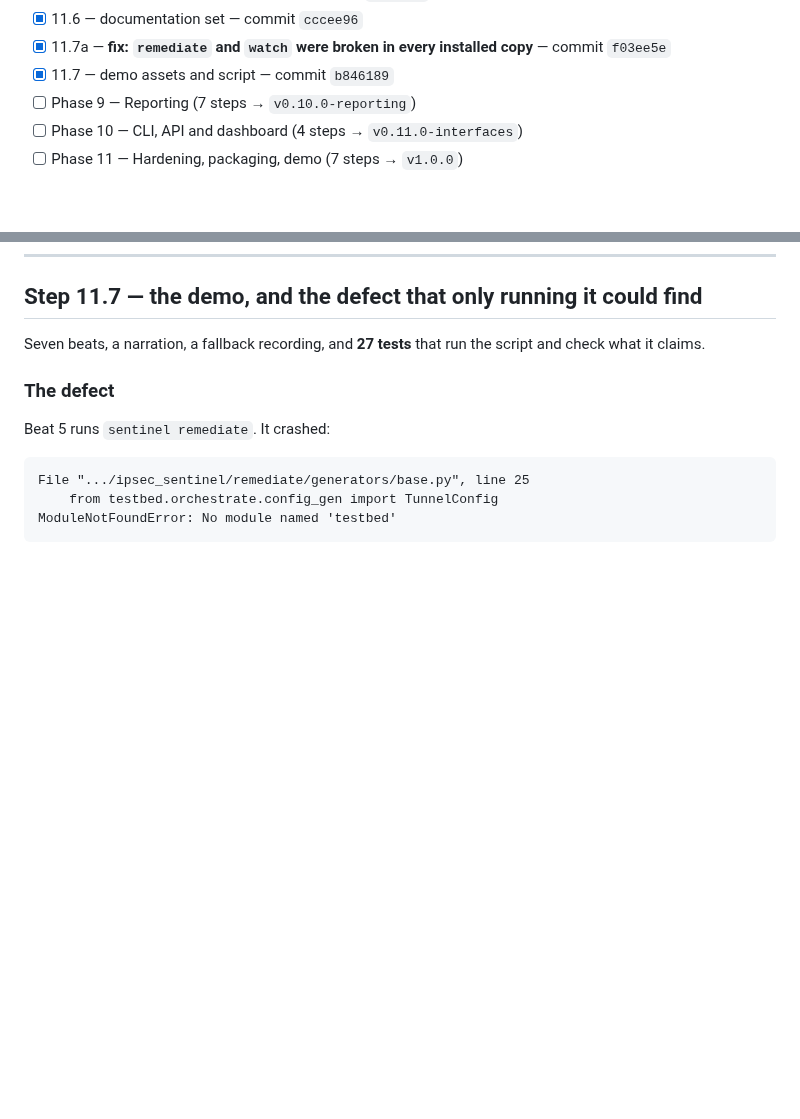
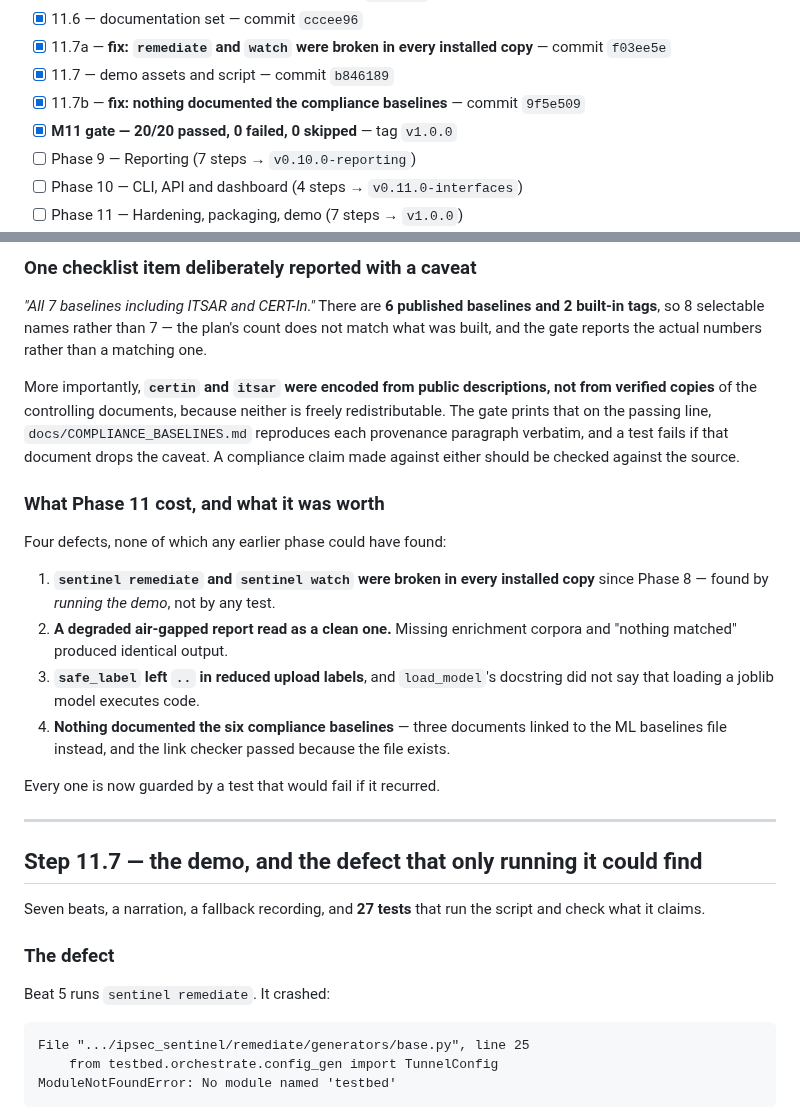
Before and after one commit to PrashamJ17/SIH_PS160, a Markdown page: PROGRESS.md, 2 parts joined by grey strips. Drawn GitHub-style; blank space fills up the shorter version.

```diff
--- a/PROGRESS.md
+++ b/PROGRESS.md
@@ -156,6 +156,8 @@ Authoritative execution document: `IPsec_Sentinel_BUILD_PLAN.md` (98 steps, 13 p
 - [x] 11.6 — documentation set — commit `cccee96`
 - [x] 11.7a — **fix: `remediate` and `watch` were broken in every installed copy** — commit `f03ee5e`
 - [x] 11.7 — demo assets and script — commit `b846189`
+- [x] 11.7b — **fix: nothing documented the compliance baselines** — commit `9f5e509`
+- [x] **M11 gate — 20/20 passed, 0 failed, 0 skipped** — tag `v1.0.0`
 - [ ] Phase 9 — Reporting (7 steps → `v0.10.0-reporting`)
 - [ ] Phase 10 — CLI, API and dashboard (4 steps → `v0.11.0-interfaces`)
 - [ ] Phase 11 — Hardening, packaging, demo (7 steps → `v1.0.0`)
@@ -597,3 +657,32 @@ for the cells the ESP guard rejected**.
+### One checklist item deliberately reported with a caveat
+
+*"All 7 baselines including ITSAR and CERT-In."* There are **6 published baselines and 2
+built-in tags**, so 8 selectable names rather than 7 — the plan's count does not match what
+was built, and the gate reports the actual numbers rather than a matching one.
+
+More importantly, **`certin` and `itsar` were encoded from public descriptions, not from
+verified copies** of the controlling documents, because neither is freely redistributable.
+The gate prints that on the passing line, `docs/COMPLIANCE_BASELINES.md` reproduces each
+provenance paragraph verbatim, and a test fails if that document drops the caveat. A
+compliance claim made against either should be checked against the source.
+
+### What Phase 11 cost, and what it was worth
+
+Four defects, none of which any earlier phase could have found:
+
+1. **`sentinel remediate` and `sentinel watch` were broken in every installed copy** since
+   Phase 8 — found by *running the demo*, not by any test.
+2. **A degraded air-gapped report read as a clean one.** Missing enrichment corpora and
+   "nothing matched" produced identical output.
+3. **`safe_label` left `..` in reduced upload labels**, and `load_model`'s docstring did
+   not say that loading a joblib model executes code.
+4. **Nothing documented the six compliance baselines** — three documents linked to the ML
+   baselines file instead, and the link checker passed because the file exists.
+
+Every one is now guarded by a test that would fail if it recurred.
+
+---
+
 ## Step 11.7 — the demo, and the defect that only running it could find
 
 Seven beats, a narration, a fallback recording, and **27 tests** that run the script and
```
Also changed, not shown: other parts of PROGRESS.md (+58 -0 lines).
